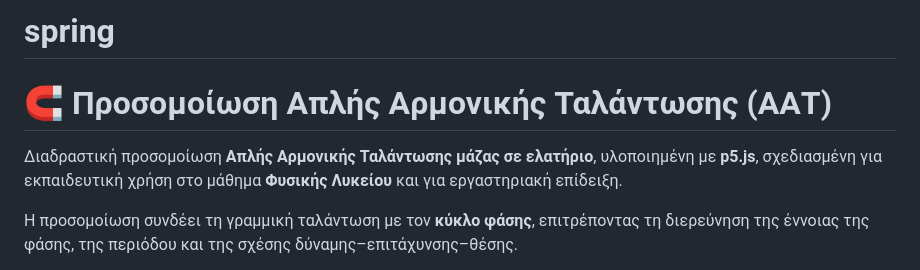
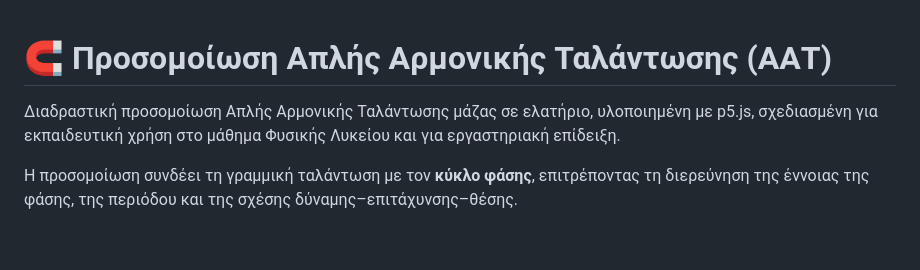
Before and after one commit to propagatorgr/spring, a Markdown page: README.md, the part around the change. Drawn GitHub-style; blank space fills up the shorter version.

```diff
--- a/README.md
+++ b/README.md
@@ -1,7 +1,6 @@
-# spring
 # 🧲 Προσομοίωση Απλής Αρμονικής Ταλάντωσης (ΑΑΤ)
 
-Διαδραστική προσομοίωση **Απλής Αρμονικής Ταλάντωσης μάζας σε ελατήριο**, υλοποιημένη με **p5.js**, σχεδιασμένη για εκπαιδευτική χρήση στο μάθημα **Φυσικής Λυκείου** και για εργαστηριακή επίδειξη.
+Διαδραστική προσομοίωση Απλής Αρμονικής Ταλάντωσης μάζας σε ελατήριο, υλοποιημένη με p5.js, σχεδιασμένη για εκπαιδευτική χρήση στο μάθημα Φυσικής Λυκείου και για εργαστηριακή επίδειξη.
 
 Η προσομοίωση συνδέει τη γραμμική ταλάντωση με τον **κύκλο φάσης**, επιτρέποντας τη διερεύνηση της έννοιας της φάσης, της περιόδου και της σχέσης δύναμης–επιτάχυνσης–θέσης.
 
```
